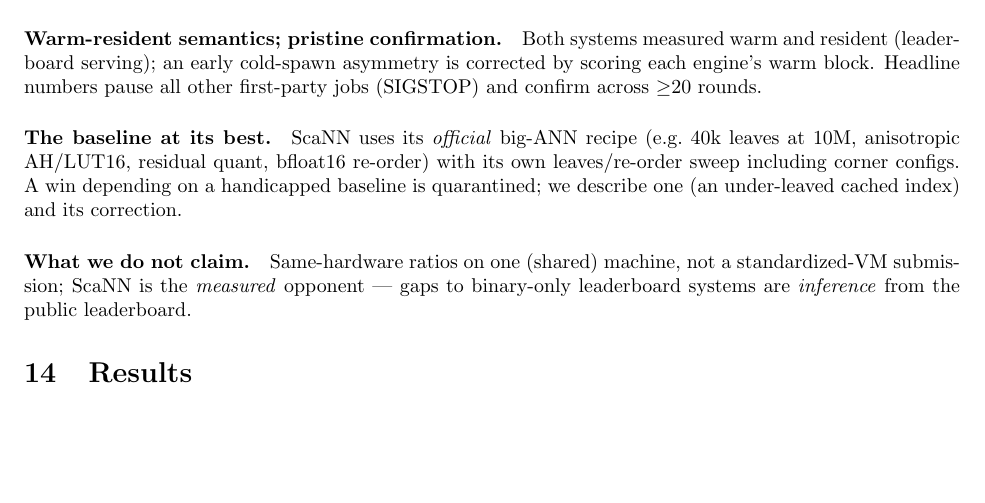
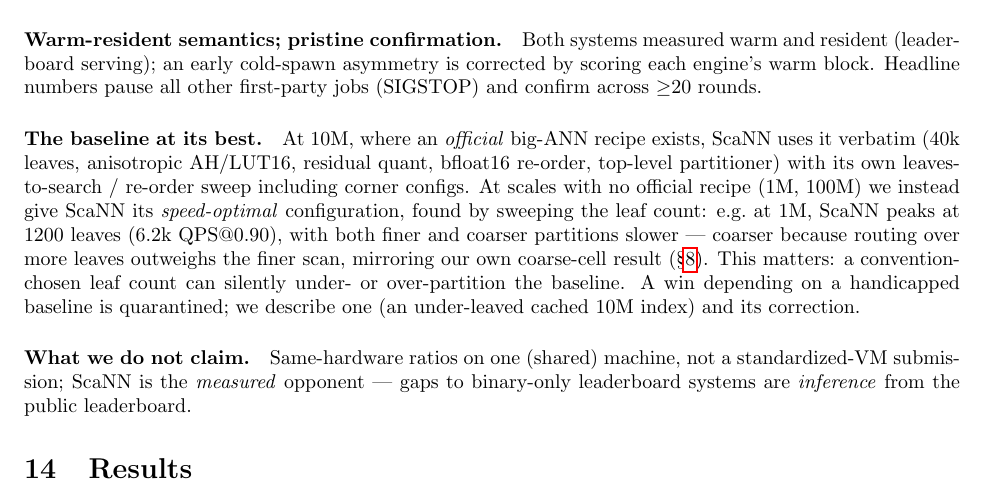
Before and after one commit to thomasahle/genbo, a LaTeX paper (paper_ood.tex): part of page 7 of 8, cut so that both start at the same text, the shorter picture padded with empty space. Compiled offline with pdfLaTeX.

Commit message:
Paper: methodology — baseline uses official config at 10M, speed-optimal (swept leaf count) at 1M/100M

```diff
--- a/paper_ood.tex
+++ b/paper_ood.tex
@@ -486,11 +486,17 @@
 by scoring each engine's warm block. Headline numbers pause all other first-party
 jobs (SIGSTOP) and confirm across $\ge$20 rounds.
 
-\paragraph{The baseline at its best.} ScaNN uses its \emph{official} big-ANN recipe
-(e.g.\ 40k leaves at 10M, anisotropic AH/LUT16, residual quant, bfloat16 re-order)
-with its own leaves/re-order sweep including corner configs. A win depending on a
-handicapped baseline is quarantined; we describe one (an under-leaved cached index)
-and its correction.
+\paragraph{The baseline at its best.} At 10M, where an \emph{official} big-ANN recipe
+exists, ScaNN uses it verbatim (40k leaves, anisotropic AH/LUT16, residual quant,
+bfloat16 re-order, top-level partitioner) with its own leaves-to-search / re-order
+sweep including corner configs. At scales with no official recipe (1M, 100M) we
+instead give ScaNN its \emph{speed-optimal} configuration, found by sweeping the leaf
+count: e.g.\ at 1M, ScaNN peaks at 1200 leaves (6.2k QPS@0.90), with both finer and
+coarser partitions slower --- coarser because routing over more leaves outweighs the
+finer scan, mirroring our own coarse-cell result (\S\ref{sec:coarse}). This matters:
+a convention-chosen leaf count can silently under- or over-partition the baseline. A
+win depending on a handicapped baseline is quarantined; we describe one (an
+under-leaved cached 10M index) and its correction.
 
 \paragraph{What we do not claim.} Same-hardware ratios on one (shared) machine, not a
 standardized-VM submission; ScaNN is the \emph{measured} opponent --- gaps to
```
Also changed, not shown: paper_ood.pdf.
